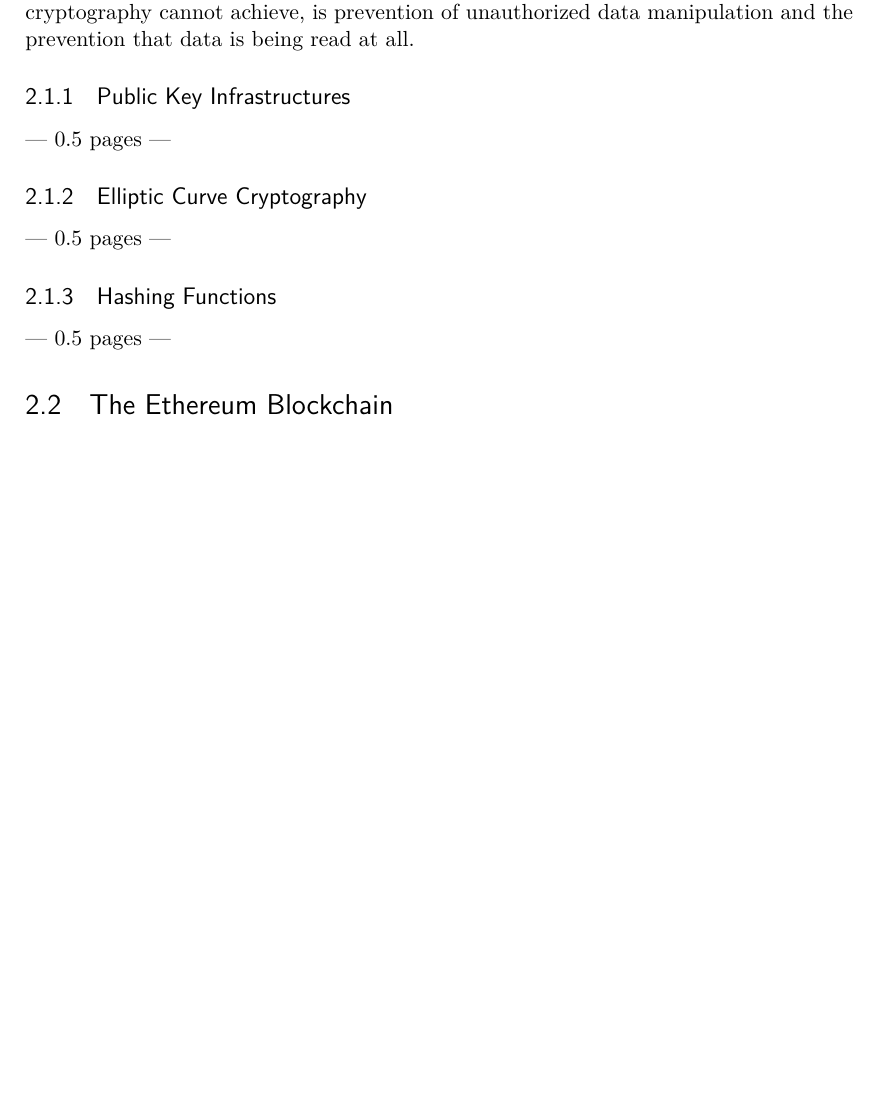
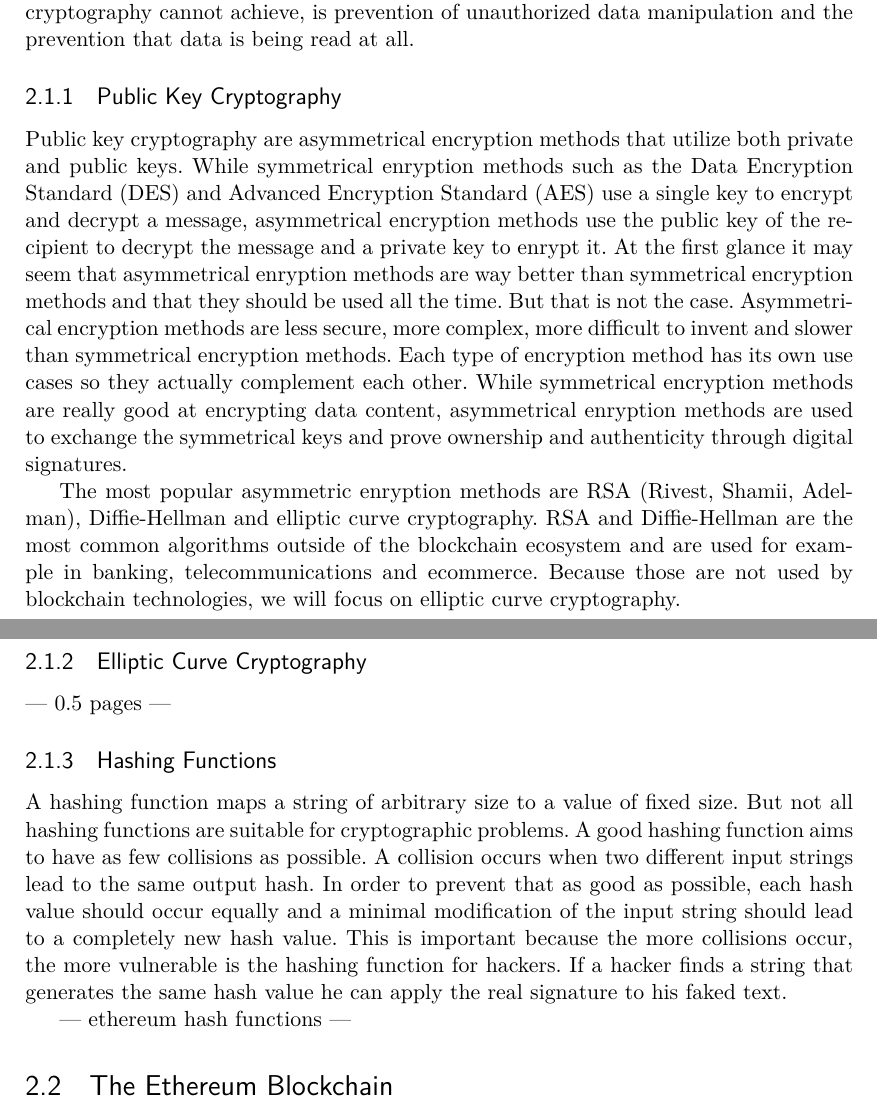
Before and after one commit to johannesdominik/bachelor-thesis, a LaTeX thesis (main.tex, which reads chapters/fundamentals.tex): part of page 10 of 29 before the commit and two parts of pages 10 and 11 of 29 after it, the two joined at a grey line, cut so that both start at the same text, the shorter picture padded with empty space. Compiled offline with pdfLaTeX.

Commit message:
Add hashing section

```diff
--- a/chapters/fundamentals.tex
+++ b/chapters/fundamentals.tex
@@ -5,12 +5,16 @@
 
 The term "cryptocurrency" already suggests, that blockchains rely heavily on cryptography. But cryptography is an even broader topic and exceeds by far the ranges of blockchains, cryptocurrencies and decentralization. Without crytography, our digital life would be very different today. Cryptography is the theory of data encryption, which means "secret writing" in Greek. Together with cryptoanalysis, which is the opposite (decoding data), cryptographic can be conflated as cryptology. Cryptography makes it possible to make data content unreadable for specific people, detect unauthorized data manipulation and guarantee the authenticity of a communication parter. What cryptography cannot achieve, is prevention of unauthorized data manipulation and the prevention that data is being read at all.
 
-\subsection{Public Key Infrastructures}
---- 0.5 pages ---
+\subsection{Public Key Cryptography}
+Public key cryptography are asymmetrical encryption methods that utilize both private and public keys. While symmetrical enryption methods such as the Data Encryption Standard (DES) and Advanced Encryption Standard (AES) use a single key to encrypt and decrypt a message, asymmetrical encryption methods use the public key of the recipient to decrypt the message and a private key to enrypt it. At the first glance it may seem that asymmetrical enryption methods are way better than symmetrical encryption methods and that they should be used all the time. But that is not the case. Asymmetrical encryption methods are less secure, more complex, more difficult to invent and slower than symmetrical encryption methods. Each type of encryption method has its own use cases so they actually complement each other. While symmetrical encryption methods are really good at encrypting data content, asymmetrical enryption methods are used to exchange the symmetrical keys and prove ownership and authenticity through digital signatures.
+
+The most popular asymmetric enryption methods are RSA (Rivest, Shamii, Adelman), Diffie-Hellman and elliptic curve cryptography. RSA and Diffie-Hellman are the most common algorithms outside of the blockchain ecosystem and are used for example in banking, telecommunications and ecommerce. Because those are not used by blockchain technologies, we will focus on elliptic curve cryptography.
 \subsection{Elliptic Curve Cryptography}
 --- 0.5 pages ---
 \subsection{Hashing Functions}
---- 0.5 pages ---
+A hashing function maps a string of arbitrary size to a value of fixed size. But not all hashing functions are suitable for cryptographic problems. A good hashing function aims to have as few collisions as possible. A collision occurs when two different input strings lead to the same output hash. In order to prevent that as good as possible, each hash value should occur equally and a minimal modification of the input string should lead to a completely new hash value. This is important because the more collisions occur, the more vulnerable is the hashing function for hackers. If a hacker finds a string that generates the same hash value he can apply the real signature to his faked text.
+
+--- ethereum hash functions ---
 
 \section{The Ethereum Blockchain}
 \subsection{Blockchain Fundamentals}
```
Also changed, not shown: main.pdf.
